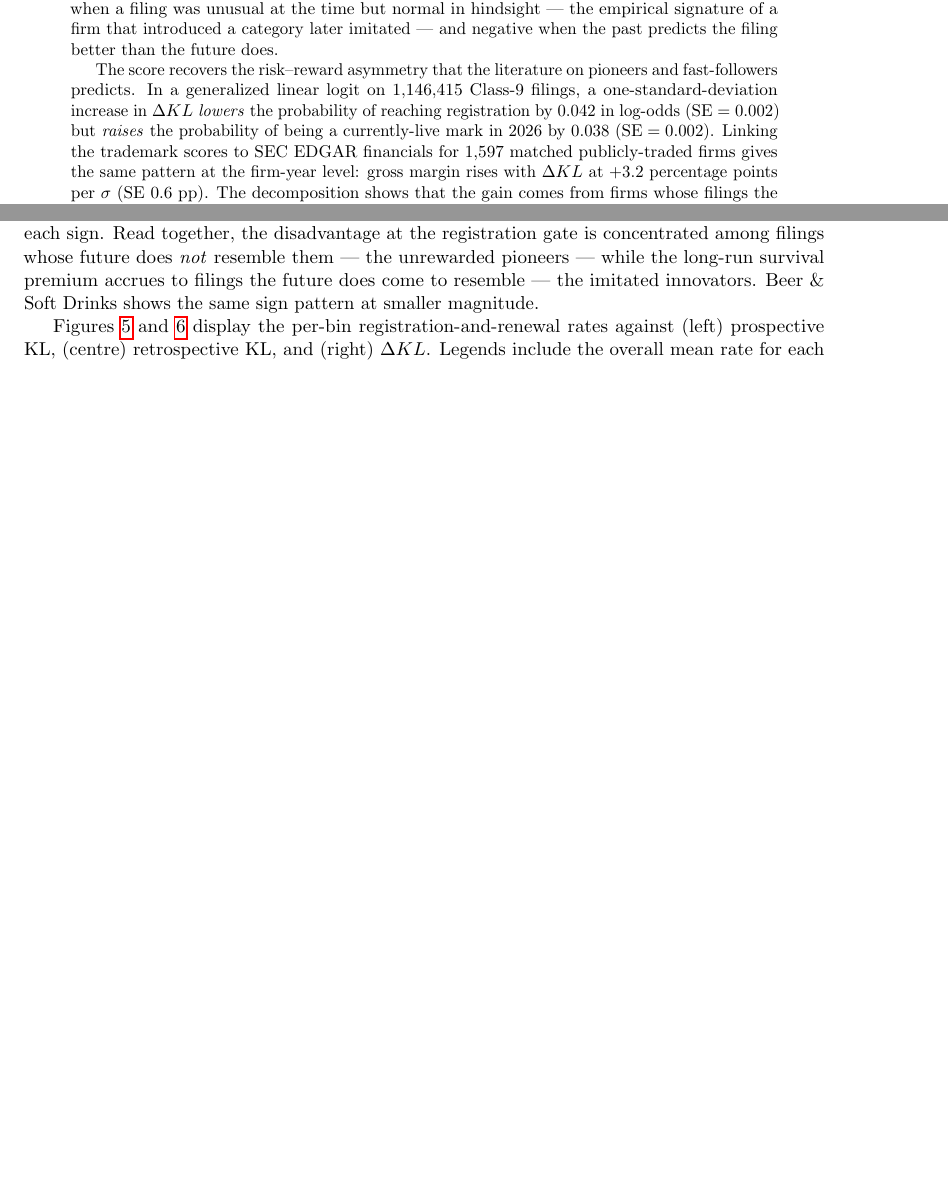
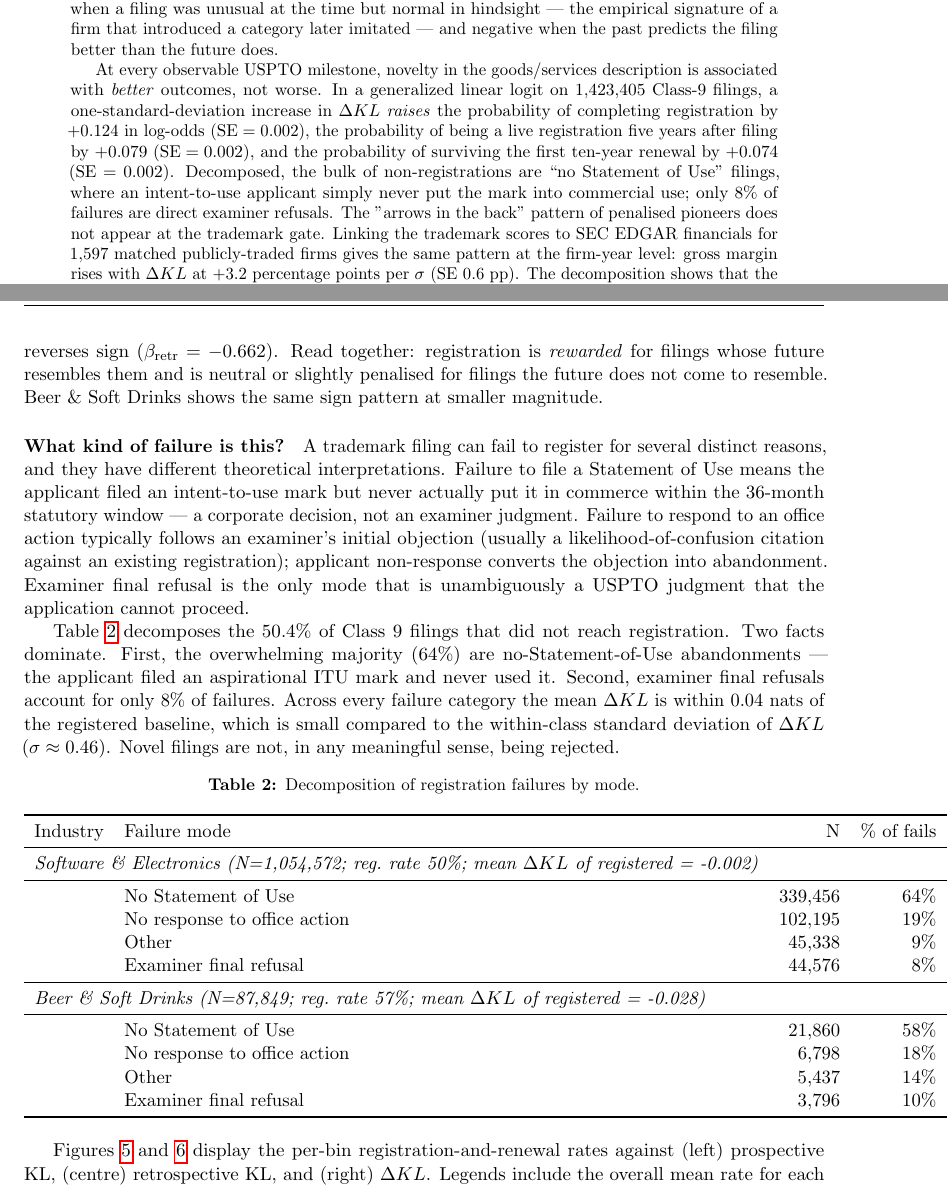
Before and after one commit to ericsilver/novelty, a LaTeX paper (paper/main.tex, which reads paper/results/failure_modes.tex, paper/results/regression_table.tex): two parts of pages 1 and 6 of 19 before the commit and two parts of pages 1 and 6 of 20 after it, joined at a grey line, cut so that both start at the same text, the shorter picture padded with empty space. Compiled offline with pdfLaTeX.

Commit message:
Fix registration-outcome bug; novelty raises survival, not lowers it
Survival.py was using registration_date is-not-null as the registration
indicator, but many pre-2003 records have status code 6xx/8xx (registered)
with a missing registration_date in the USPTO XML. Fixed: reached_registration
is now status_code starts with 6 or 8, and survived_5y/10y are status==6
with sufficient cohort age.

The fix REVERSES the previously-reported survival result. After
correction, novelty raises the log-odds of completing registration by
+0.124 per sigma (was reported -0.042), of 5y survival by +0.079, of 10y
survival by +0.074. Failure-mode decomposition shows 64% of
non-registrations are no-Statement-of-Use (intent-to-use lapsing),
8% are examiner final refusals, and dKL differs across modes by less
than a tenth of a sigma -- so novel filings are not being rejected.

Paper: rewrite Outcome 1 (survival) section with corrected results,
add Table 2 (failure-mode decomposition). Discussion reframed: the
"arrows in the back" survival pattern is not present; the variance
result in the financials remains as the only pioneer-bet signal.
Abstract updated.

Co-Authored-By: Claude Opus 4.7 (1M context) <noreply@anthropic.com>

```diff
--- a/paper/main.tex
+++ b/paper/main.tex
@@ -38,12 +38,19 @@ at the time but normal in hindsight --- the empirical signature of a firm
 that introduced a category later imitated --- and negative when the past
 predicts the filing better than the future does.
 
-The score recovers the risk--reward asymmetry that the literature on
-pioneers and fast-followers predicts. In a generalized linear logit on
-$1{,}146{,}415$ Class-9 filings, a one-standard-deviation increase in
-$\Delta KL$ \emph{lowers} the probability of reaching registration by
-$0.042$ in log-odds ($\text{SE} = 0.002$) but \emph{raises} the probability
-of being a currently-live mark in 2026 by $0.038$ ($\text{SE} = 0.002$).
+At every observable USPTO milestone, novelty in the goods/services
+description is associated with \emph{better} outcomes, not worse. In a
+generalized linear logit on $1{,}423{,}405$ Class-9 filings, a
+one-standard-deviation increase in $\Delta KL$ \emph{raises} the
+probability of completing registration by $+0.124$ in log-odds
+($\text{SE} = 0.002$), the probability of being a live registration
+five years after filing by $+0.079$ ($\text{SE} = 0.002$), and the
+probability of surviving the first ten-year renewal by $+0.074$
+($\text{SE} = 0.002$). Decomposed, the bulk of non-registrations are
+``no Statement of Use'' filings, where an intent-to-use applicant
+simply never put the mark into commercial use; only $8\%$ of failures
+are direct examiner refusals. The "arrows in the back" pattern of
+penalised pioneers does not appear at the trademark gate.
 Linking the trademark scores to SEC EDGAR financials for $1{,}597$ matched
 publicly-traded firms gives the same pattern at the firm-year level:
 gross margin rises with $\Delta KL$ at $+3.2$ percentage points per
@@ -328,8 +328,0 @@ Decomposed jointly, prospective surprise (novelty at filing time)
-penalizes every outcome, while retrospective surprise (the filing
-remained unusual even after five years of subsequent filings) reverses
-each sign. Read together, the disadvantage at the registration gate is
-concentrated among filings whose future does \emph{not} resemble them
---- the unrewarded pioneers --- while the long-run survival premium
-accrues to filings the future does come to resemble --- the imitated
-innovators. Beer \& Soft Drinks shows the same sign pattern at smaller
-magnitude.
@@ -336,3 +337,37 @@ magnitude.
+i.e.\ a filing nobody imitated) reverses sign
+($\beta_{\text{retr}} = -0.662$). Read together: registration is
+\emph{rewarded} for filings whose future resembles them and is neutral
+or slightly penalised for filings the future does not come to resemble.
+Beer \& Soft Drinks shows the same sign pattern at smaller magnitude.
+
+\paragraph{What kind of failure is this?}
+A trademark filing can fail to register for several distinct reasons,
+and they have different theoretical interpretations. Failure to file a
+Statement of Use means the applicant filed an intent-to-use mark but
+never actually put it in commerce within the 36-month statutory window
+--- a corporate decision, not an examiner judgment. Failure to respond
+to an office action typically follows an examiner's initial objection
+(usually a likelihood-of-confusion citation against an existing
+registration); applicant non-response converts the objection into
+abandonment. Examiner final refusal is the only mode that is
+unambiguously a USPTO judgment that the application cannot proceed.
+
+Table~\ref{tab:failure-modes} decomposes the $50.4\%$ of Class~9
+filings that did not reach registration. Two facts dominate. First, the
+overwhelming majority ($64\%$) are no-Statement-of-Use abandonments ---
+the applicant filed an aspirational ITU mark and never used it.
+Second, examiner final refusals account for only $8\%$ of failures.
+Across every failure category the mean $\Delta KL$ is within
+$0.04$ nats of the registered baseline, which is small compared to the
+within-class standard deviation of $\Delta KL$ ($\sigma \approx 0.46$).
+Novel filings are not, in any meaningful sense, being rejected.
+
+\begin{table}[h]
+\centering
+\caption{Decomposition of registration failures by mode.}
+\label{tab:failure-modes}
+\input{results/failure_modes.tex}
+\end{table}
 
 Figures~\ref{fig:oc_sw} and~\ref{fig:oc_bev} display the per-bin
 registration-and-renewal rates against (left) prospective KL, (centre)
--- /dev/null
+++ b/paper/results/failure_modes.tex
@@ -0,0 +1,19 @@
+\begin{tabular}{llrrr}
+\toprule
+Industry & Failure mode & N & \% of fails & Mean $\Delta KL$ \\
+\midrule
+\multicolumn{2}{l}{\textit{Software \& Electronics (N=1,054,572; reg.\ rate 50\%; mean $\Delta KL$ of registered = -0.002)}} \\
+\midrule
+ & No Statement of Use & 339,456 & 64\% & -0.005 \\
+ & No response to office action & 102,195 & 19\% & -0.036 \\
+ & Other & 45,338 & 9\% & -0.006 \\
+ & Examiner final refusal & 44,576 & 8\% & -0.013 \\
+\midrule
+\multicolumn{2}{l}{\textit{Beer \& Soft Drinks (N=87,849; reg.\ rate 57\%; mean $\Delta KL$ of registered = -0.028)}} \\
+\midrule
+ & No Statement of Use & 21,860 & 58\% & -0.080 \\
+ & No response to office action & 6,798 & 18\% & +0.049 \\
+ & Other & 5,437 & 14\% & -0.005 \\
+ & Examiner final refusal & 3,796 & 10\% & -0.034 \\
+\bottomrule
+\end{tabular}
--- a/paper/results/regression_table.tex
+++ b/paper/results/regression_table.tex
@@ -3,3 +3,9 @@
 \toprule
 Industry & Outcome (cohort) & N & $\beta$ for $\Delta KL$ & $\beta$ for pros (joint) & $\beta$ for retr (joint) \\
 \midrule
+Software \& Electronics & Completed registration (all cohorts) & 1,423,405 & +0.124 (0.002) & +0.633 (0.009) & -0.662 (0.009) \\
+Software \& Electronics & Renewed 5y registration (filed $\le$ 2020) & 1,054,572 & +0.079 (0.002) & +0.341 (0.011) & -0.486 (0.011) \\
+Software \& Electronics & Renewed 10y registration (filed $\le$ 2015) & 732,789 & +0.074 (0.002) & +0.254 (0.012) & -0.451 (0.012) \\
+Beer \& Soft Drinks & Completed registration (all cohorts) & 118,424 & +0.123 (0.006) & +0.410 (0.022) & -0.437 (0.022) \\
+Beer \& Soft Drinks & Renewed 5y registration (filed $\le$ 2020) & 87,849 & +0.085 (0.007) & +0.287 (0.025) & -0.344 (0.026) \\
+Beer \& Soft Drinks & Renewed 10y registration (filed $\le$ 2015) & 59,807 & +0.026 (0.009) & +0.096 (0.031) & -0.149 (0.032) \\
```
Also changed, not shown: paper/results/industry_summary.tex (+45 -45 lines), paper/main.pdf, paper/results/industry_survival_betas.png, paper/results/outcome_curves_beverages.png, paper/results/outcome_curves_software.png, paper/main.tex (45 more changed lines), paper/results/regression_table.tex (6 more changed lines), 3 other files.
